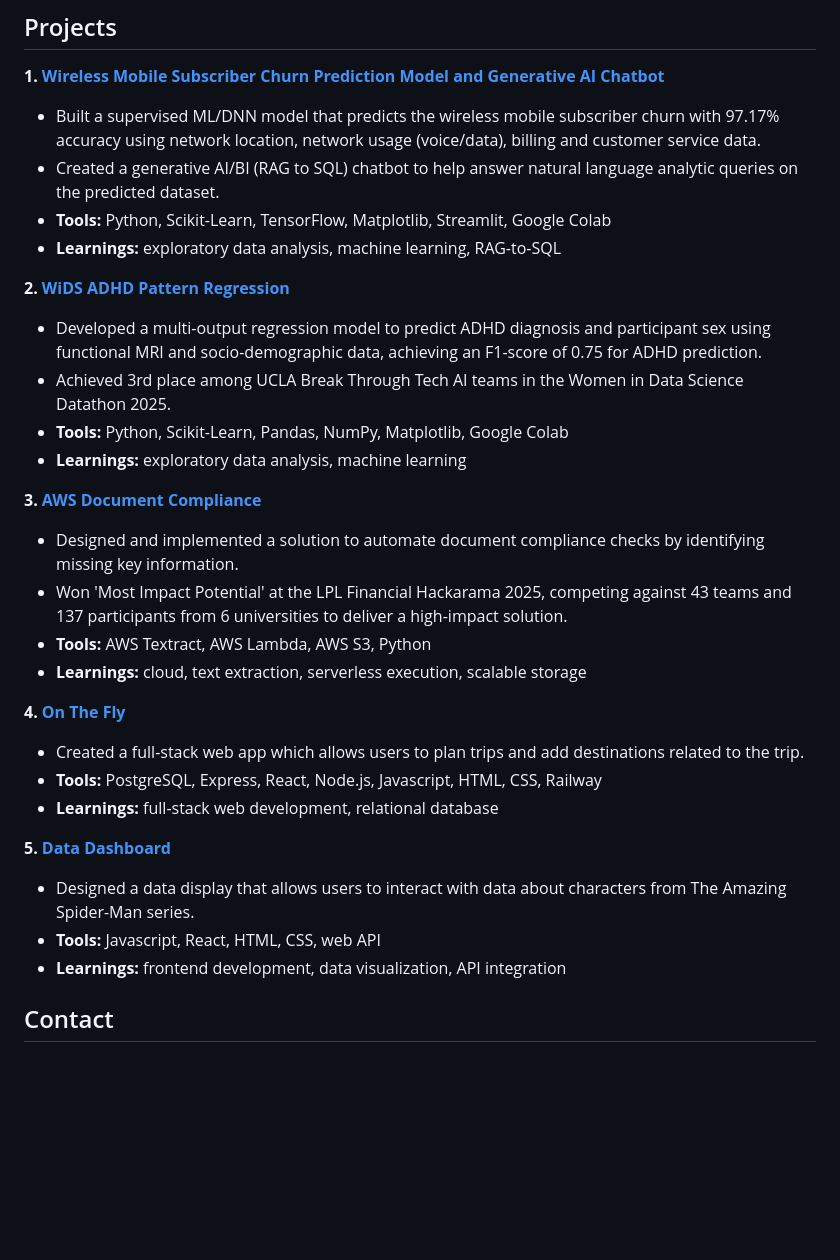
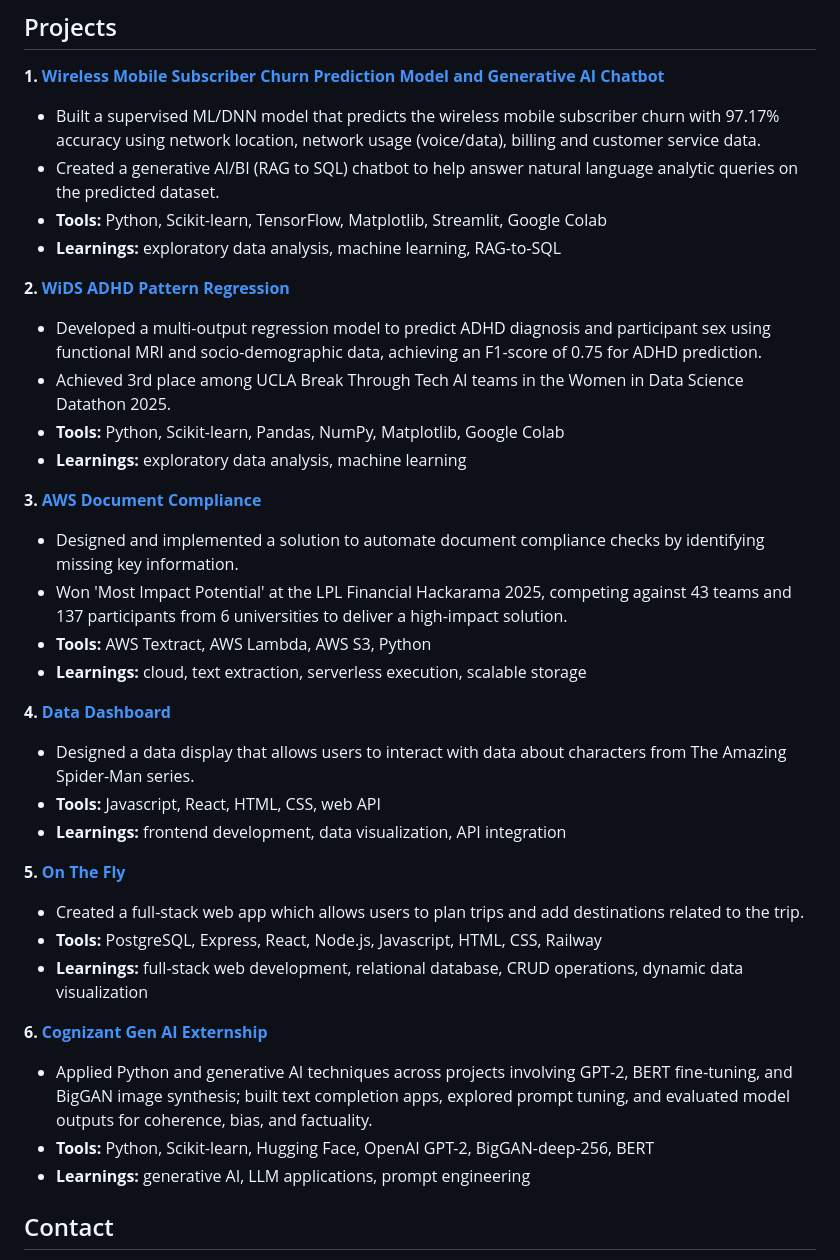
Before and after one commit to meghanakillada/meghanakillada, a Markdown page: README.md, the part around the change. GitHub-like rendering; blank space fills up the shorter version.

```diff
--- a/README.md
+++ b/README.md
@@ -20,13 +20,13 @@ I am interested in software engineering, machine learning, and cybersecurity. My
 **1. [Wireless Mobile Subscriber Churn Prediction Model and Generative AI Chatbot](https://github.com/BTTAI-Verizon-2/AI-Studio-Project)**
 - Built a supervised ML/DNN model that predicts the wireless mobile subscriber churn with 97.17% accuracy using network location, network usage (voice/data), billing and customer service data.
 - Created a generative AI/BI (RAG to SQL) chatbot to help answer natural language analytic queries on the predicted dataset.
-- **Tools:** Python, Scikit-Learn, TensorFlow, Matplotlib, Streamlit, Google Colab
+- **Tools:** Python, Scikit-learn, TensorFlow, Matplotlib, Streamlit, Google Colab
 - **Learnings:** exploratory data analysis, machine learning, RAG-to-SQL
 
 **2. [WiDS ADHD Pattern Regression](https://github.com/WIDS-1-BTT-25/WIDS-ADHD-pattern-regression)**
 - Developed a multi-output regression model to predict ADHD diagnosis and participant sex using functional MRI and socio-demographic data, achieving an F1-score of 0.75 for ADHD prediction.
 - Achieved 3rd place among UCLA Break Through Tech AI teams in the Women in Data Science Datathon 2025.
-- **Tools:** Python, Scikit-Learn, Pandas, NumPy, Matplotlib, Google Colab
+- **Tools:** Python, Scikit-learn, Pandas, NumPy, Matplotlib, Google Colab
 - **Learnings:** exploratory data analysis, machine learning
 
 **3. [AWS Document Compliance](https://github.com/meghanakillada/AWSDocumentCompliance)**
@@ -35,16 +35,21 @@ I am interested in software engineering, machine learning, and cybersecurity. My
 - **Tools:** AWS Textract, AWS Lambda, AWS S3, Python
 - **Learnings:** cloud, text extraction, serverless execution, scalable storage
 
-**4. [On The Fly](https://github.com/meghanakillada/onthefly)**
-- Created a full-stack web app which allows users to plan trips and add destinations related to the trip.
-- **Tools:** PostgreSQL, Express, React, Node.js, Javascript, HTML, CSS, Railway
-- **Learnings:** full-stack web development, relational database
-
-**5. [Data Dashboard](https://github.com/meghanakillada/WEB102-project5)**
+**4. [Data Dashboard](https://github.com/meghanakillada/WEB102-project5)**
 - Designed a data display that allows users to interact with data about characters from The Amazing Spider-Man series.
 - **Tools:** Javascript, React, HTML, CSS, web API
 - **Learnings:** frontend development, data visualization, API integration
 
+**5. [On The Fly](https://github.com/meghanakillada/onthefly)**
+- Created a full-stack web app which allows users to plan trips and add destinations related to the trip.
+- **Tools:** PostgreSQL, Express, React, Node.js, Javascript, HTML, CSS, Railway
+- **Learnings:** full-stack web development, relational database, CRUD operations, dynamic data visualization
+
+**6. [Cognizant Gen AI Externship](https://github.com/meghanakillada/CognizantGenAI)**
+- Applied Python and generative AI techniques across projects involving GPT‑2, BERT fine‑tuning, and BigGAN image synthesis; built text completion apps, explored prompt tuning, and evaluated model outputs for coherence, bias, and factuality.
+- **Tools:** Python, Scikit-learn, Hugging Face, OpenAI GPT-2, BigGAN-deep-256, BERT
+- **Learnings:** generative AI, LLM applications, prompt engineering
+
 ## Contact
 - **Email:** meghanajkillada@gmail.com
 - **LinkedIn:** [linkedin.com/in/meghanakillada](https://www.linkedin.com/in/meghanakillada/)
```
